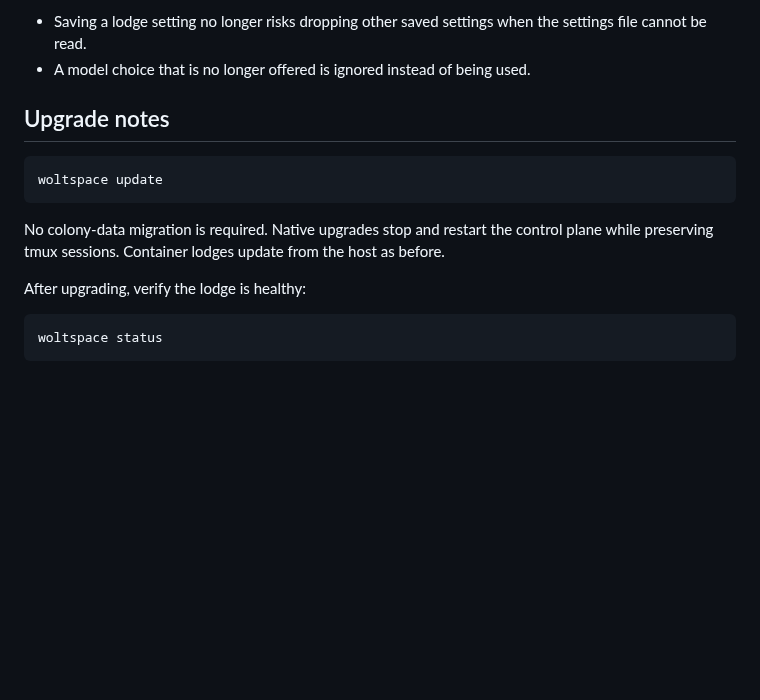
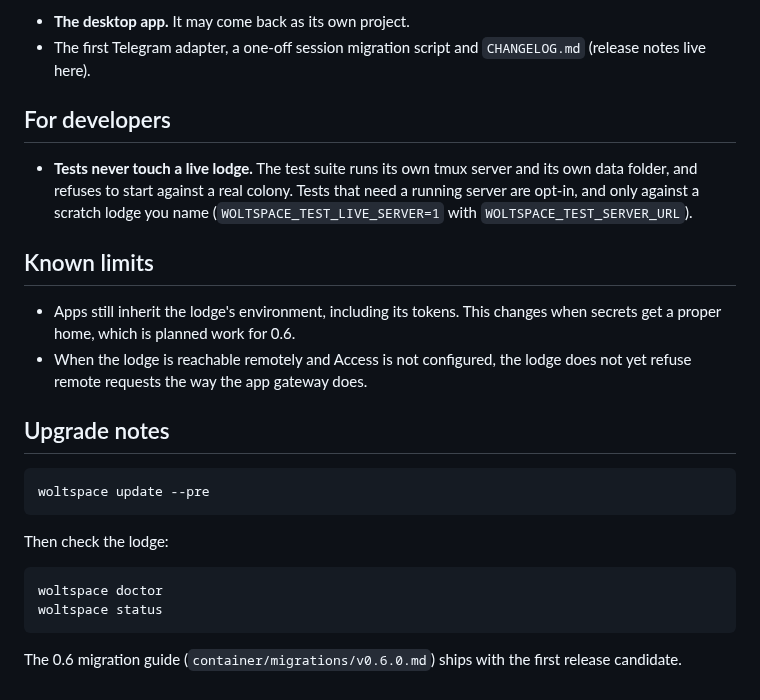
Before and after one commit to jerpint/woltspace, a Markdown page: docs/release-notes.md, the part around one of its changes. Rendered like a GitHub page; blank space fills up the shorter version.

Commit message:
Release notes: 0.6.0 release candidate draft

````diff
--- a/docs/release-notes.md
+++ b/docs/release-notes.md
@@ -59,20 +81,34 @@ distributed **@woltspace/tui remains at 0.5.2**; no npm release is required.
 
-- Saving a lodge setting no longer risks dropping other saved settings when the
-  settings file cannot be read.
-- A model choice that is no longer offered is ignored instead of being used.
+- **The desktop app.** It may come back as its own project.
+- The first Telegram adapter, a one-off session migration script and
+  `CHANGELOG.md` (release notes live here).
+
+## For developers
+
+- **Tests never touch a live lodge.** The test suite runs its own tmux server
+  and its own data folder, and refuses to start against a real colony. Tests
+  that need a running server are opt-in, and only against a scratch lodge you
+  name (`WOLTSPACE_TEST_LIVE_SERVER=1` with `WOLTSPACE_TEST_SERVER_URL`).
+
+## Known limits
+
+- Apps still inherit the lodge's environment, including its tokens. This
+  changes when secrets get a proper home, which is planned work for 0.6.
+- When the lodge is reachable remotely and Access is not configured, the lodge
+  does not yet refuse remote requests the way the app gateway does.
 
 ## Upgrade notes
 
 ```sh
-woltspace update
+woltspace update --pre
 ```
 
-No colony-data migration is required. Native upgrades stop and restart the
-control plane while preserving tmux sessions. Container lodges update from the
-host as before.
-
-After upgrading, verify the lodge is healthy:
+Then check the lodge:
 
 ```sh
+woltspace doctor
 woltspace status
 ```
+
+The 0.6 migration guide (`container/migrations/v0.6.0.md`) ships with the first
+release candidate.
````
Also changed, not shown: other parts of docs/release-notes.md (+68 -46 lines).
